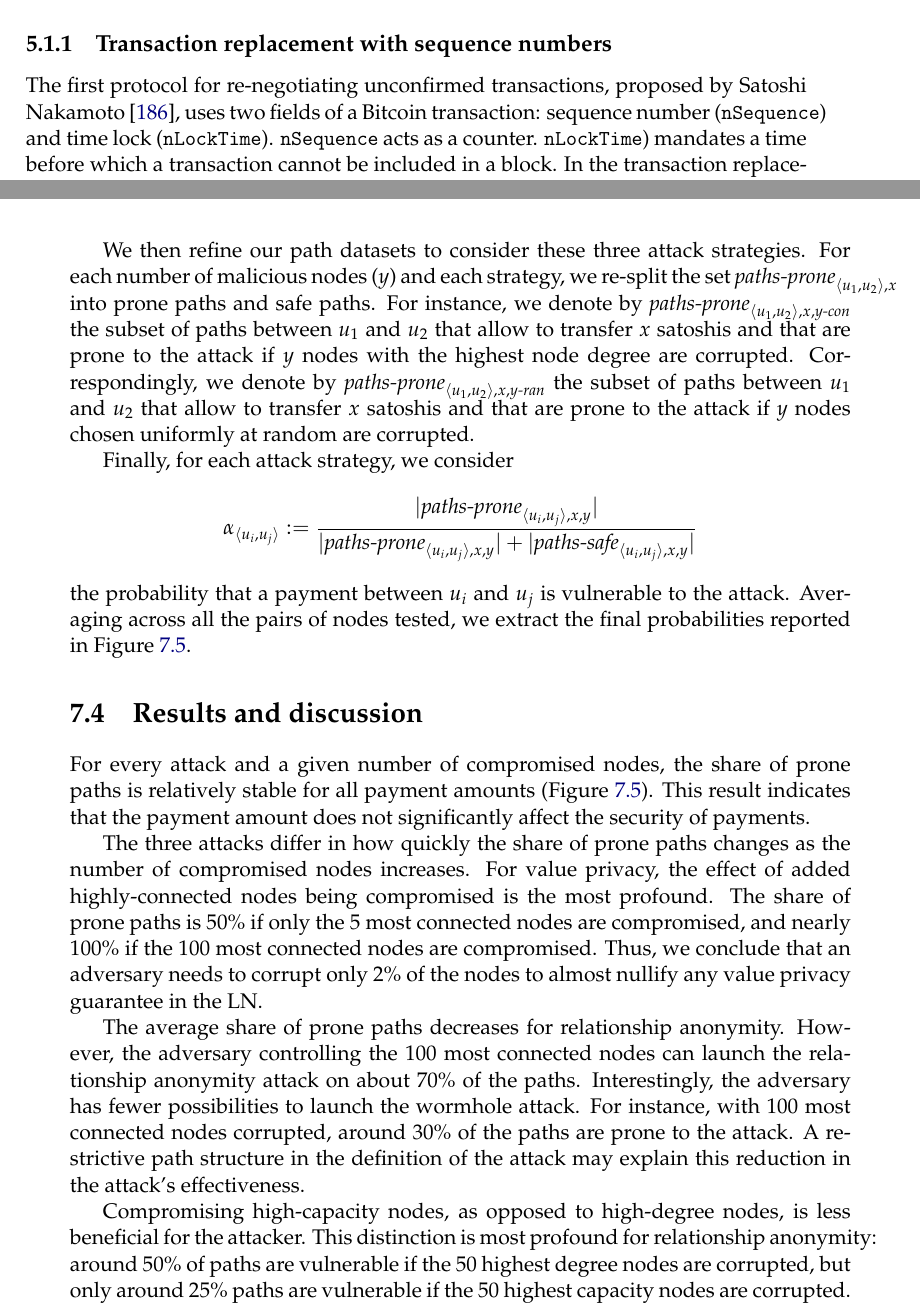
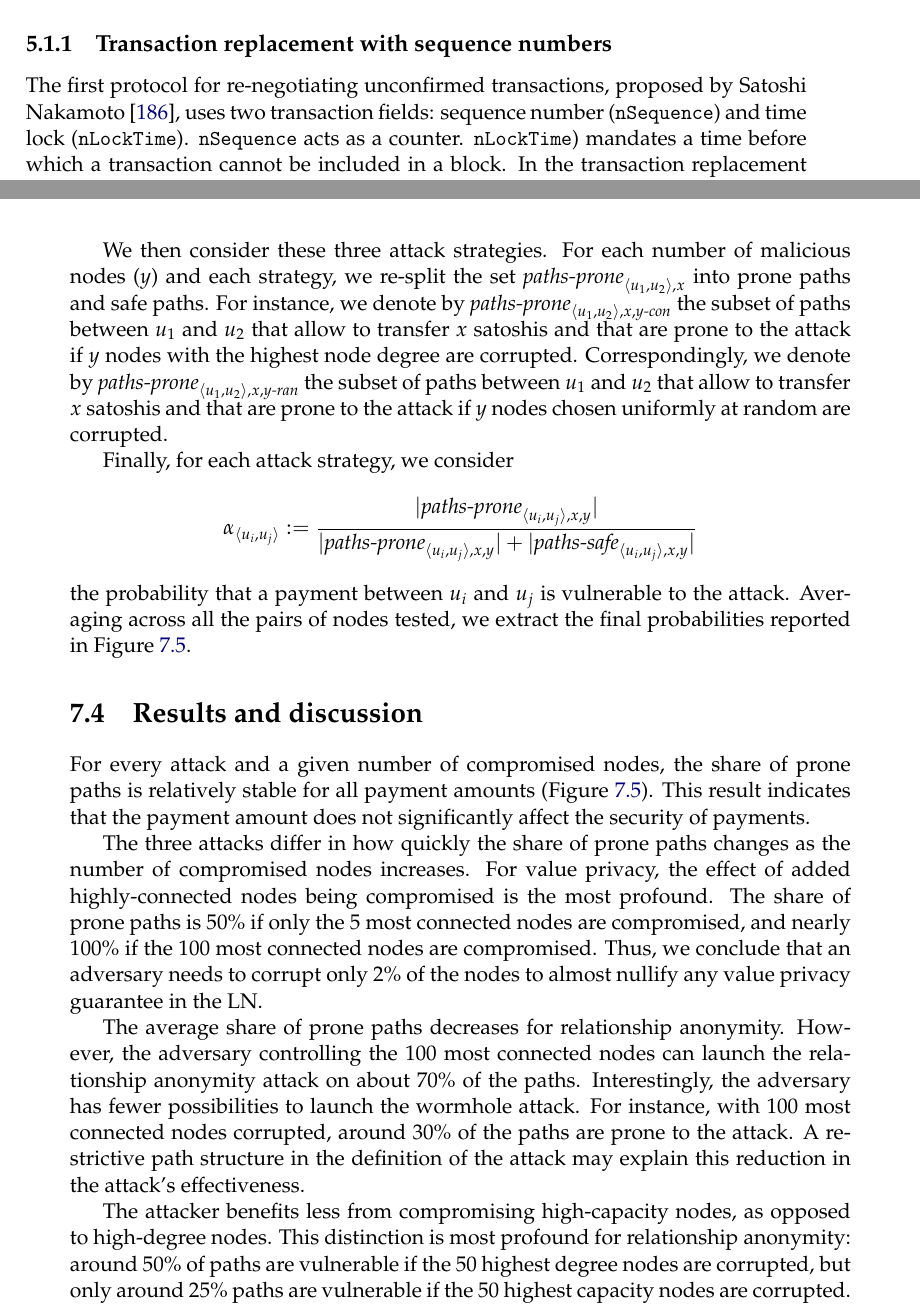
Before and after one commit to s-tikhomirov/phd-thesis, a LaTeX thesis (main.tex, which reads Chapters/Chapter05/Chapter05IntroLightning.tex, Chapters/Chapter07/Chapter07LNattacks.tex): two parts of pages 69 and 96 of 180, joined at a grey line, cut so that both start at the same text. Compiled offline with pdfLaTeX.

Commit message:
minor edits

```diff
--- a/Chapters/Chapter05/Chapter05IntroLightning.tex
+++ b/Chapters/Chapter05/Chapter05IntroLightning.tex
@@ -20,7 +20,7 @@ To put our work in a historical context, we now describe the evolution of Bitcoi
 
 \subsection{Transaction replacement with sequence numbers}
 
-The first protocol for re-negotiating unconfirmed transactions, proposed by Satoshi Nakamoto~\cite{Hearn2013}, uses two fields of a Bitcoin transaction: sequence number (\texttt{nSequence}) and time lock (\texttt{nLockTime}).
+The first protocol for re-negotiating unconfirmed transactions, proposed by Satoshi Nakamoto~\cite{Hearn2013}, uses two transaction fields: sequence number (\texttt{nSequence}) and time lock (\texttt{nLockTime}).
 \texttt{nSequence} acts as a counter.
 \texttt{nLockTime}) mandates a time before which a transaction cannot be included in a block.
 In the transaction replacement protocol, two parties sign a series of transactions with increasing sequence numbers and a timelock set to a point in the future.
--- a/Chapters/Chapter07/Chapter07LNattacks.tex
+++ b/Chapters/Chapter07/Chapter07LNattacks.tex
@@ -149,7 +149,7 @@ Finally, we consider that random nodes are colluding.
 We illustrate here that any node (independently of its node degree) might be corrupted.
 For instance, the same user might create several LN nodes at strategic positions to carry out the attacks.
 
-We then refine our path datasets to consider these three attack strategies.
+We then consider these three attack strategies.
 For each number of malicious nodes ($y$) and each strategy, we re-split the set $\textit{paths-prone}_{\langle u_1, u_2 \rangle, x}$ into prone paths and safe paths.
 For instance, we denote by $\textit{paths-prone}_{\langle u_1, u_2 \rangle, x, y\textit{-con}}$ the subset of paths between $u_1$ and~$u_2$ that allow to transfer $x$~satoshis and that are prone to the attack if $y$~nodes with the highest node degree are corrupted.
 Correspondingly, we denote by $\textit{paths-prone}_{\langle u_1, u_2 \rangle, x, y\textit{-ran}}$ the subset of paths between $u_1$ and~$u_2$ that allow to transfer $x$~satoshis and that are prone to the attack if $y$~nodes chosen uniformly at random are corrupted.
@@ -180,7 +180,7 @@ Interestingly, the adversary has fewer possibilities to launch the wormhole atta
 For instance, with~$100$~most connected nodes corrupted, around $30\%$~of the paths are prone to the attack.
 A restrictive path structure in the definition of the attack may explain this reduction in the attack's effectiveness.
 
-Compromising high-capacity nodes, as opposed to high-degree nodes, is less beneficial for the attacker.
+The attacker benefits less from compromising high-capacity nodes, as opposed to high-degree nodes.
 This distinction is most profound for relationship anonymity: around $50\%$ of paths are vulnerable if the~$50$~highest degree nodes are corrupted, but only around~$25\%$~paths are vulnerable if the~$50$~highest capacity nodes are corrupted.
 This difference may be explained by the fact that routing algorithms optimize for short paths.
 Note that forwarding channels' capacity is not as important as good connectivity, especially for payments of small and medium amounts.
```
Also changed, not shown: Chapters/Chapter02/Chapter02IntroP2P.tex (+1 -1 lines), Chapters/Chapter03/Chapter03Clustering.tex (+1 -1 lines), Chapters/Chapter11/section4-results.tex (+1 -1 lines).
